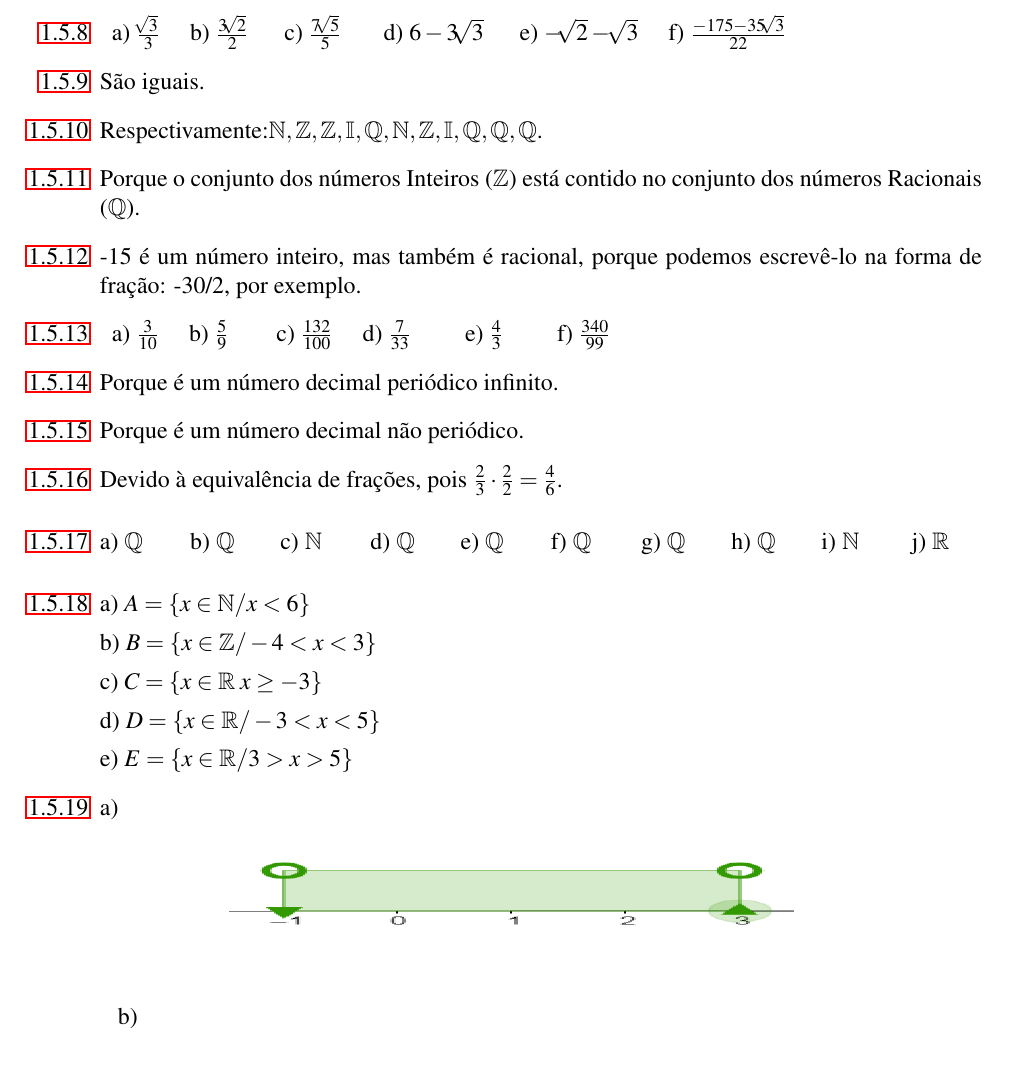
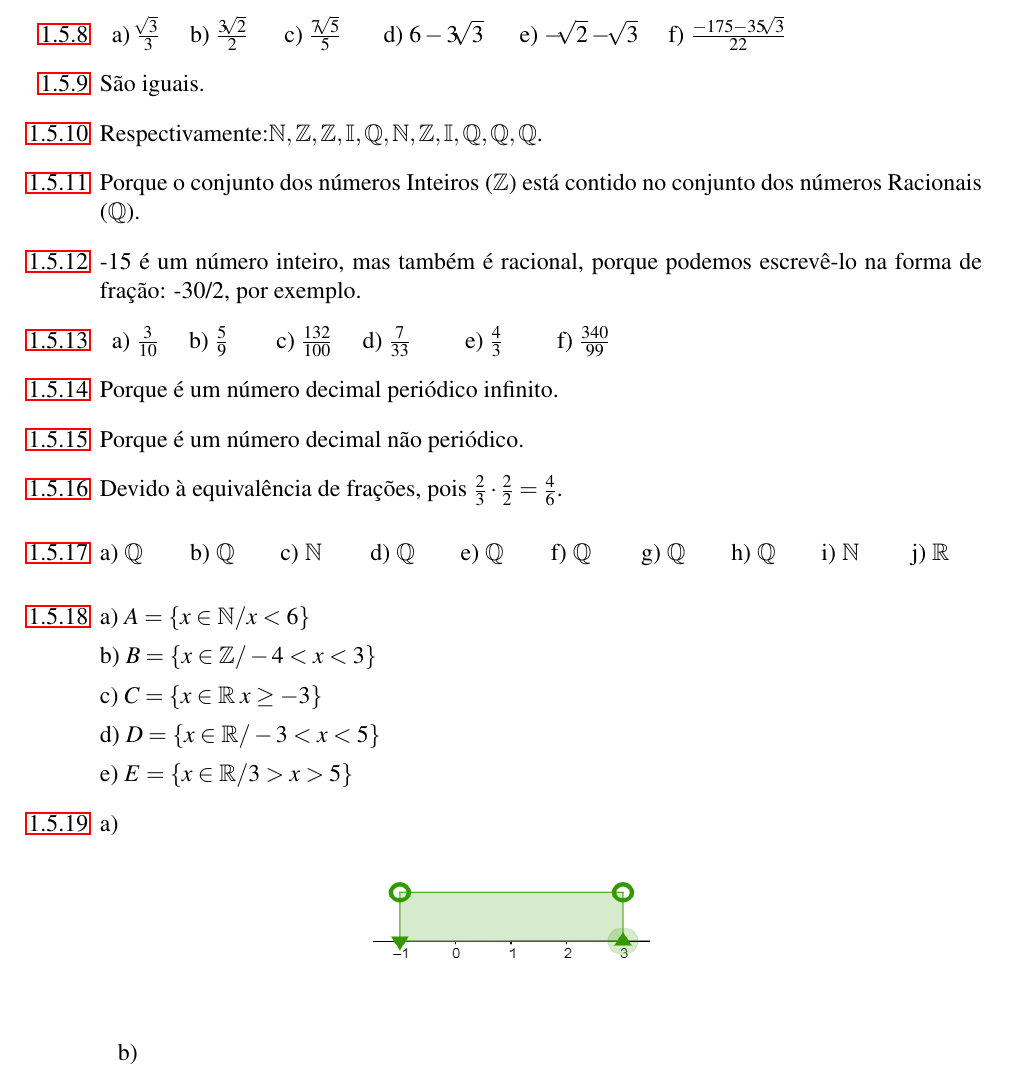
Before and after one commit to papborges/matematica-c, a LaTeX thesis (main.tex, which reads capitulos/conjuntos_numericos/conjuntos_numericos.tex): part of page 28 of 326, cut so that both start at the same text. Compiled offline with pdfLaTeX.

Commit message:
correções imagens

```diff
--- a/capitulos/conjuntos_numericos/conjuntos_numericos.tex
+++ b/capitulos/conjuntos_numericos/conjuntos_numericos.tex
@@ -1116,7 +1116,7 @@ a)
 
 \begin{figure}[H]
 	\begin{Center}
-		\includegraphics[width=3.92in,height=0.58in]{capitulos/conjuntos_numericos/media/image17.png}
+		\includegraphics[width=1.92in,height=0.70in]{capitulos/conjuntos_numericos/media/image17.png}
 	\end{Center}
 \end{figure}
 
```
